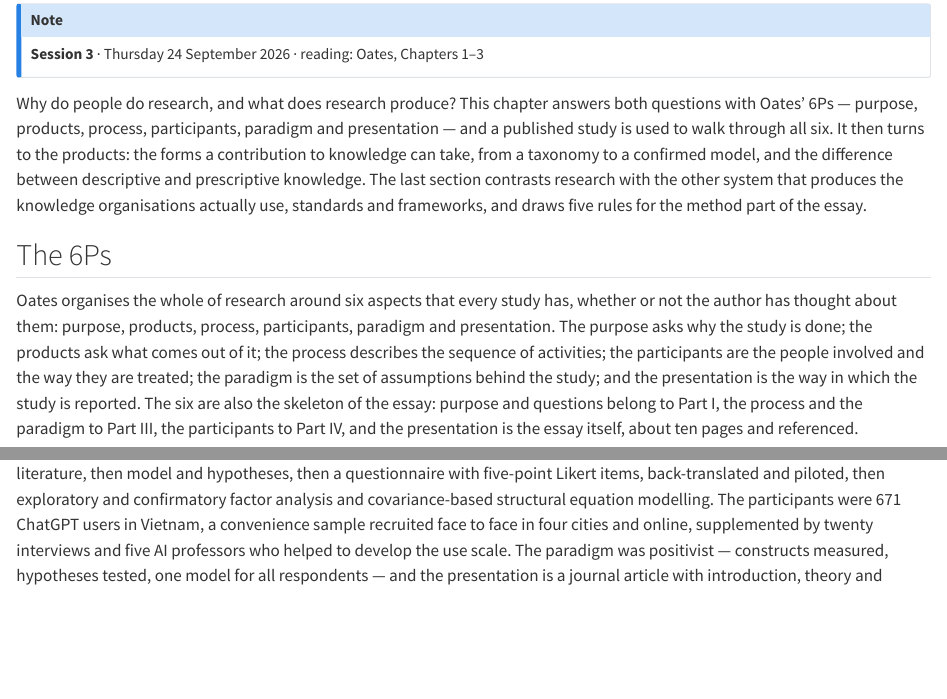
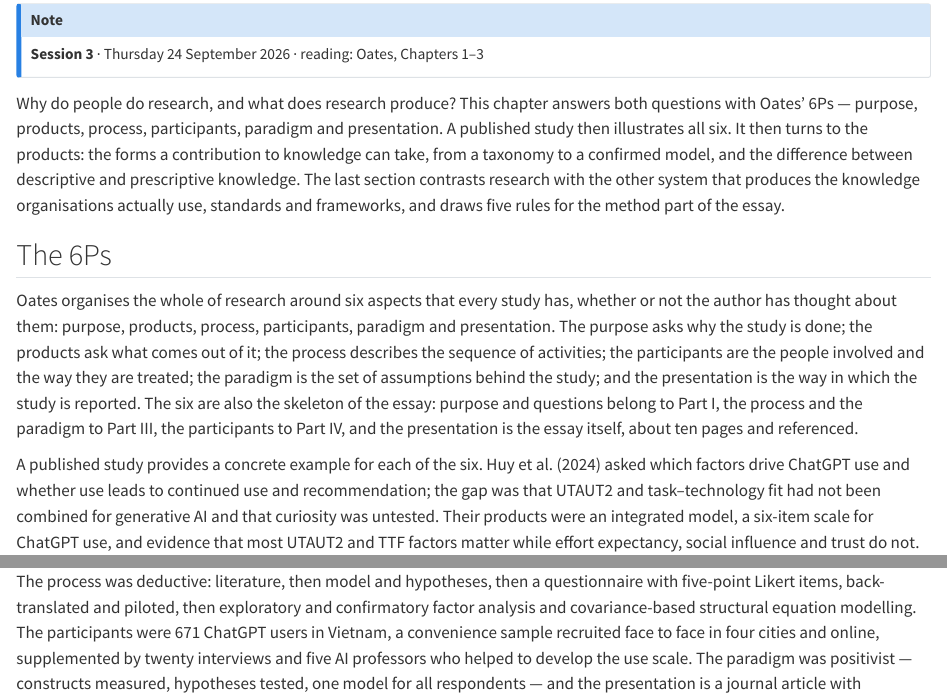
Before and after one commit to tamling/ikt448, a Quarto document (chapters/03-purpose-and-products.qmd): the page in a window 1100 px wide, from 90 px down, and a second part further down, joined at a grey line. Rendered offline with R 4.5, knitr and Pandoc in place of Quarto, with nearby package versions.

Commit message:
ch03: smooth the two sentences introducing the published study
Annotation: RhpSwMKLEfGbpq8_6H4rdQ, O_--gsKMEfGje5-ZKGm2og
Type: editorial
Origin: model

```diff
--- a/chapters/03-purpose-and-products.qmd
+++ b/chapters/03-purpose-and-products.qmd
@@ -6,13 +6,13 @@
 **Session 3** · Thursday 24 September 2026 · reading: Oates, Chapters 1--3
 :::
 
-Why do people do research, and what does research produce? This chapter answers both questions with Oates' 6Ps --- purpose, products, process, participants, paradigm and presentation --- and a published study is used to walk through all six. It then turns to the products: the forms a contribution to knowledge can take, from a taxonomy to a confirmed model, and the difference between descriptive and prescriptive knowledge. The last section contrasts research with the other system that produces the knowledge organisations actually use, standards and frameworks, and draws five rules for the method part of the essay.
+Why do people do research, and what does research produce? This chapter answers both questions with Oates' 6Ps --- purpose, products, process, participants, paradigm and presentation. A published study then illustrates all six. It then turns to the products: the forms a contribution to knowledge can take, from a taxonomy to a confirmed model, and the difference between descriptive and prescriptive knowledge. The last section contrasts research with the other system that produces the knowledge organisations actually use, standards and frameworks, and draws five rules for the method part of the essay.
 
 ## The 6Ps {#sec-03-the-6ps}
 
 Oates organises the whole of research around six aspects that every study has, whether or not the author has thought about them: purpose, products, process, participants, paradigm and presentation. The purpose asks why the study is done; the products ask what comes out of it; the process describes the sequence of activities; the participants are the people involved and the way they are treated; the paradigm is the set of assumptions behind the study; and the presentation is the way in which the study is reported. The six are also the skeleton of the essay: purpose and questions belong to Part I, the process and the paradigm to Part III, the participants to Part IV, and the presentation is the essay itself, about ten pages and referenced.
 
-A published study makes the six concrete. Huy et al. (2024) asked which factors drive ChatGPT use and whether use leads to continued use and recommendation; the gap was that UTAUT2 and task--technology fit had not been combined for generative AI and that curiosity was untested. Their products were an integrated model, a six-item scale for ChatGPT use, and evidence that most UTAUT2 and TTF factors matter while effort expectancy, social influence and trust do not. The process was deductive: literature, then model and hypotheses, then a questionnaire with five-point Likert items, back-translated and piloted, then exploratory and confirmatory factor analysis and covariance-based structural equation modelling. The participants were 671 ChatGPT users in Vietnam, a convenience sample recruited face to face in four cities and online, supplemented by twenty interviews and five AI professors who helped to develop the use scale. The paradigm was positivist --- constructs measured, hypotheses tested, one model for all respondents --- and the presentation is a journal article with introduction, theory and hypotheses, methodology, results and discussion. Note the twenty interviews inside a quantitative study: a developmental mixed-methods element, used to build the instrument rather than to answer the question.
+A published study provides a concrete example for each of the six. Huy et al. (2024) asked which factors drive ChatGPT use and whether use leads to continued use and recommendation; the gap was that UTAUT2 and task--technology fit had not been combined for generative AI and that curiosity was untested. Their products were an integrated model, a six-item scale for ChatGPT use, and evidence that most UTAUT2 and TTF factors matter while effort expectancy, social influence and trust do not. The process was deductive: literature, then model and hypotheses, then a questionnaire with five-point Likert items, back-translated and piloted, then exploratory and confirmatory factor analysis and covariance-based structural equation modelling. The participants were 671 ChatGPT users in Vietnam, a convenience sample recruited face to face in four cities and online, supplemented by twenty interviews and five AI professors who helped to develop the use scale. The paradigm was positivist --- constructs measured, hypotheses tested, one model for all respondents --- and the presentation is a journal article with introduction, theory and hypotheses, methodology, results and discussion. Note the twenty interviews inside a quantitative study: a developmental mixed-methods element, used to build the instrument rather than to answer the question.
 
 ## Purpose {#sec-03-purpose}
 
```
Also changed, not shown: legacy/IKT448_Script.tex.
